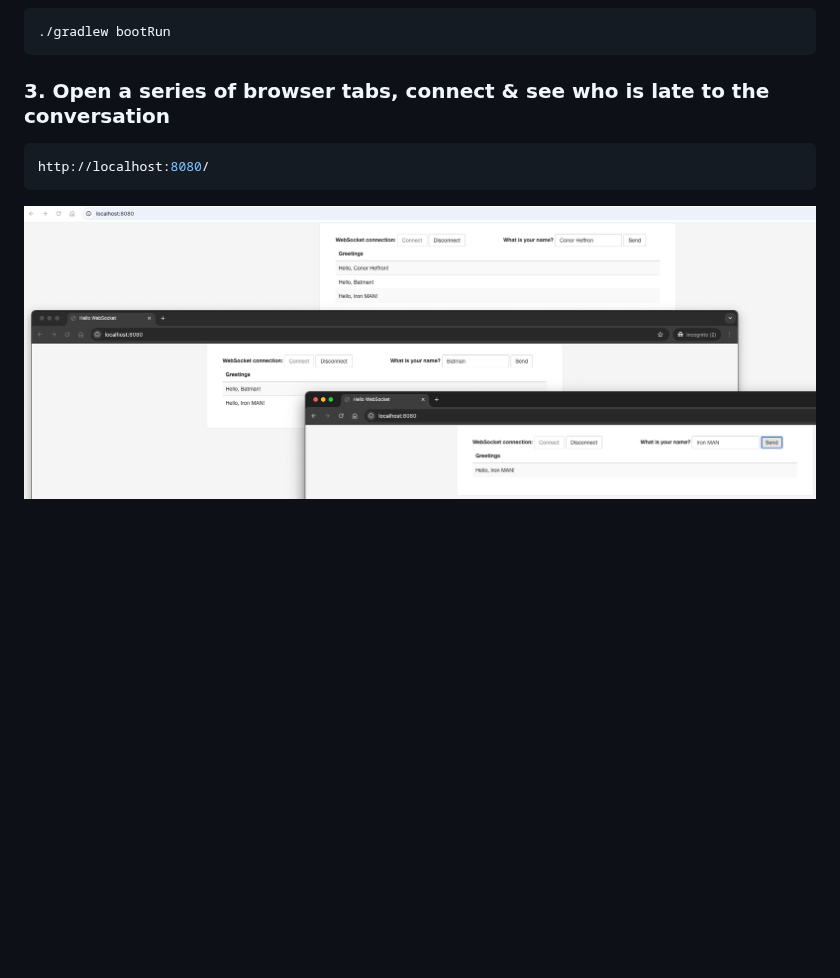
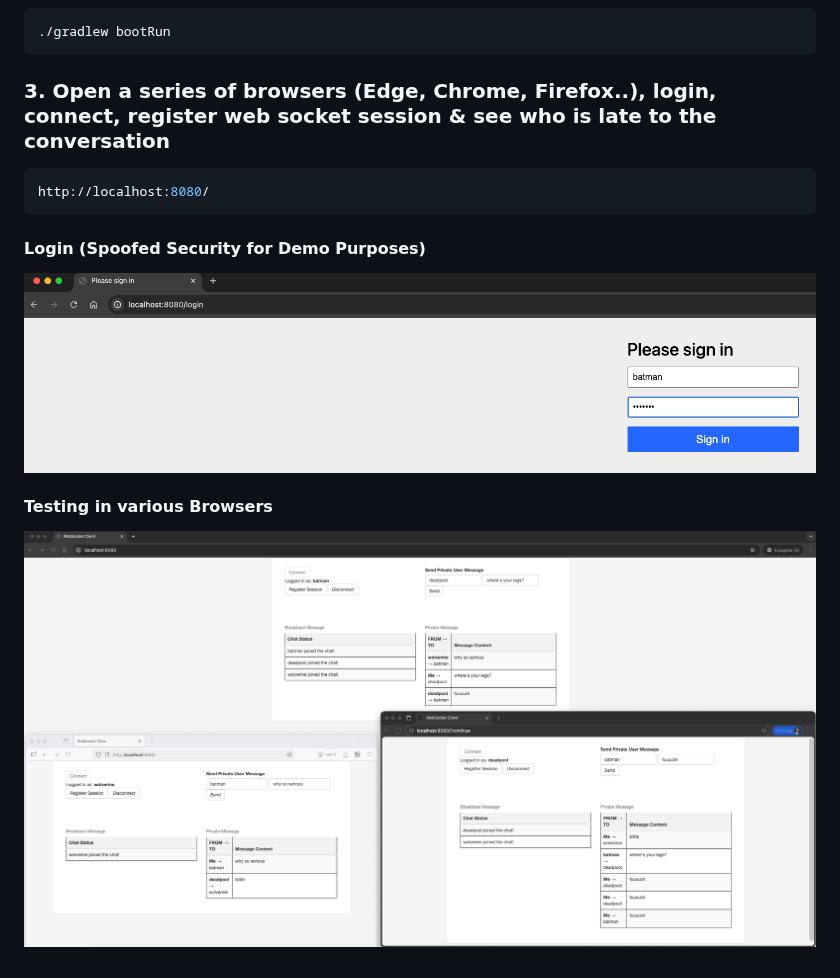
Before and after one commit to conorheffron/ironoc-msg, a Markdown page: README.md, the part around the change. Rendered like a GitHub page; pictures changed too: screenshots/multi-browser-sessions.png (added), screenshots/multi-incognito-tabs.png (deleted), screenshots/spring-security-login.png (added); blank space fills up the shorter version.

Commit message:
Update Doc & Major Refactor to allow user login & use credentials to secure/register web socket session

````diff
--- a/README.md
+++ b/README.md
@@ -18,9 +18,13 @@
 ./gradlew bootRun
 ```
 
-### 3. Open a series of browser tabs, connect & see who is late to the conversation
+### 3. Open a series of browsers (Edge, Chrome, Firefox..), login, connect, register web socket session & see who is late to the conversation
 ```shell
 http://localhost:8080/
 ```
 
-![multi-incognito-tabs](./screenshots/multi-incognito-tabs.png)
+#### Login (Spoofed Security for Demo Purposes)
+![spring-security-login](./screenshots/spring-security-login.png)
+
+#### Testing in various Browsers
+![multi-browser-sessions](./screenshots/multi-browser-sessions.png)
````
Also changed, not shown: 14 other files.
